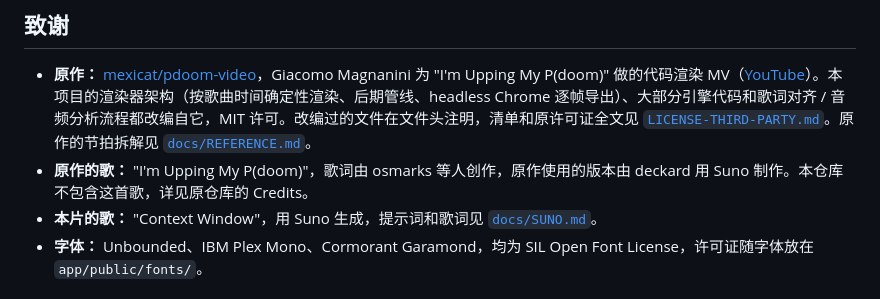
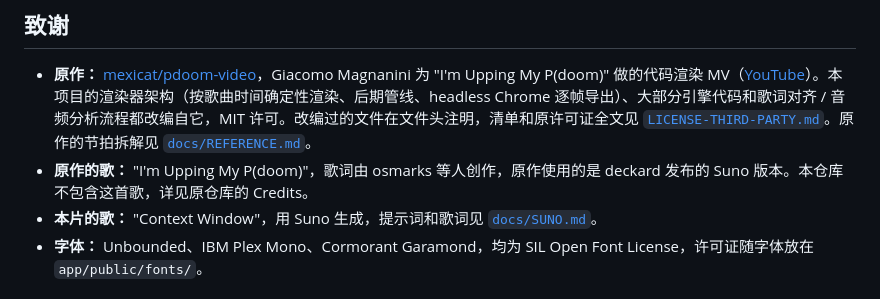
Before and after one commit to chasel34/context-window, a Markdown page: README.md, the part around the change. GitHub-like rendering.

Commit message:
README: fix song credit wording
Co-Authored-By: Claude Opus 5.5 <noreply@anthropic.com>

```diff
--- a/README.md
+++ b/README.md
@@ -52,7 +52,7 @@ bun run render --samples auto --shutter 0.2       # 1920x1080 60fps，自适应
 ## 致谢
 
 - **原作：** [mexicat/pdoom-video](https://github.com/mexicat/pdoom-video)，Giacomo Magnanini 为 "I'm Upping My P(doom)" 做的代码渲染 MV（[YouTube](https://www.youtube.com/watch?v=5EoO5413dBY)）。本项目的渲染器架构（按歌曲时间确定性渲染、后期管线、headless Chrome 逐帧导出）、大部分引擎代码和歌词对齐 / 音频分析流程都改编自它，MIT 许可。改编过的文件在文件头注明，清单和原许可证全文见 [`LICENSE-THIRD-PARTY.md`](LICENSE-THIRD-PARTY.md)。原作的节拍拆解见 [`docs/REFERENCE.md`](docs/REFERENCE.md)。
-- **原作的歌：** "I'm Upping My P(doom)"，歌词由 osmarks 等人创作，原作使用的版本由 deckard 用 Suno 制作。本仓库不包含这首歌，详见原仓库的 Credits。
+- **原作的歌：** "I'm Upping My P(doom)"，歌词由 osmarks 等人创作，原作使用的是 deckard 发布的 Suno 版本。本仓库不包含这首歌，详见原仓库的 Credits。
 - **本片的歌：** "Context Window"，用 Suno 生成，提示词和歌词见 [`docs/SUNO.md`](docs/SUNO.md)。
 - **字体：** Unbounded、IBM Plex Mono、Cormorant Garamond，均为 SIL Open Font License，许可证随字体放在 `app/public/fonts/`。
 
```
